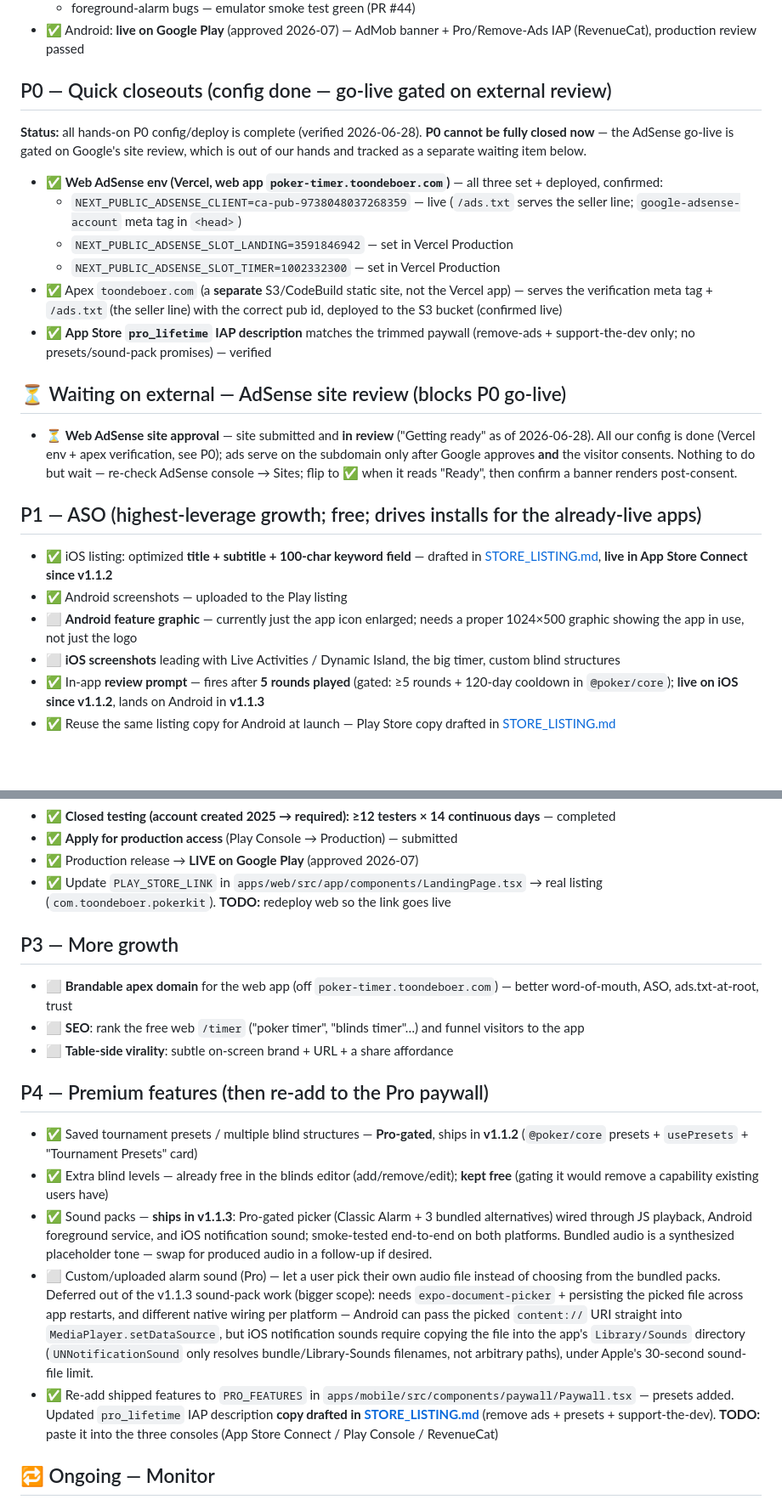
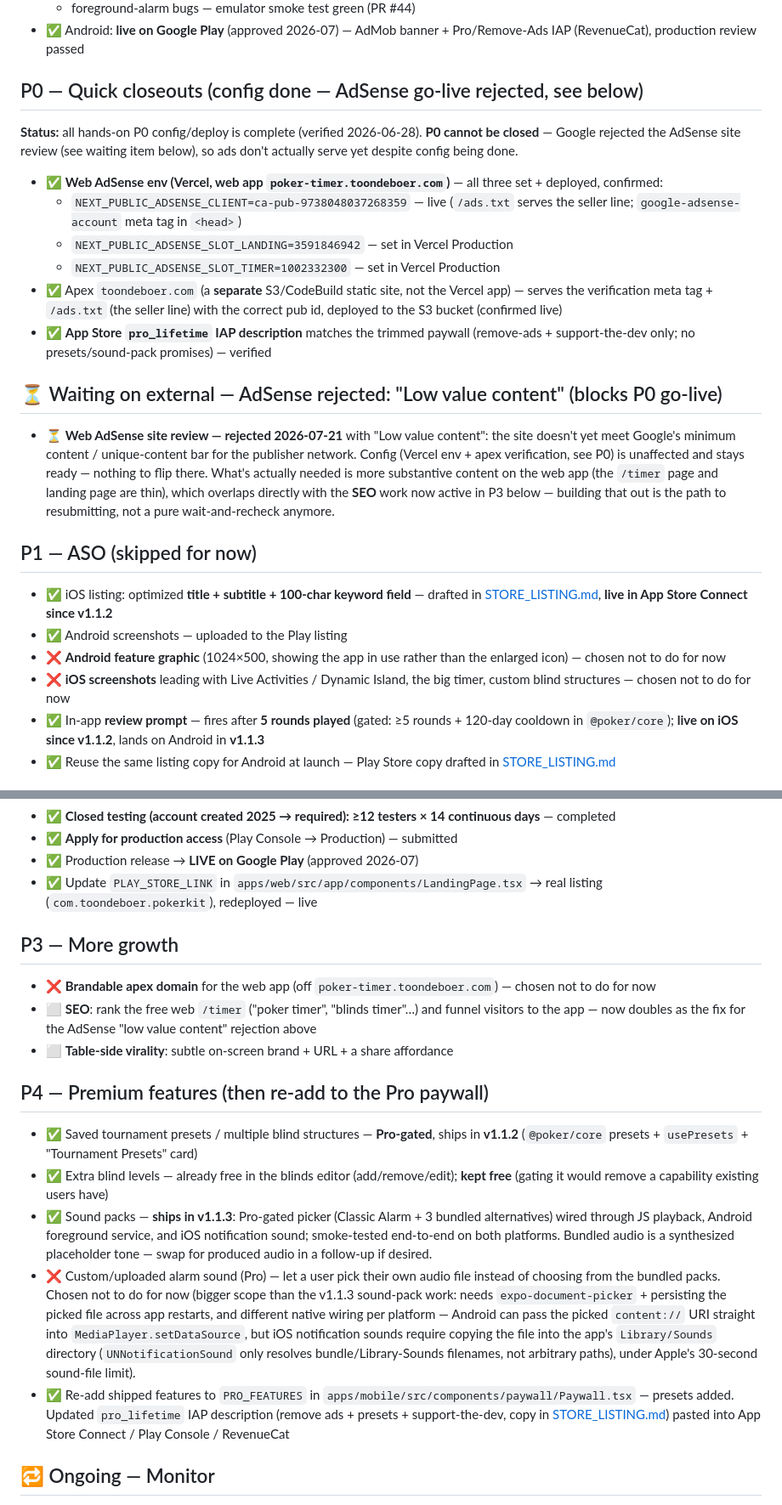
Before and after one commit to toondeboer/poker, a Markdown page: ROADMAP.md, 2 parts joined by grey strips. Shown at 85% size. GitHub-like rendering; blank space fills up the shorter version.

Commit message:
docs(roadmap): reflect AdSense rejection, close out P2 TODOs, trim P1/P4 scope
Web redeploy and the App Store IAP description paste are done. AdSense
rejected the site for "Low value content" instead of approving it, so
that's reclassified from a passive wait to a blocker tied to the P3 SEO
work. Android feature graphic, iOS screenshots, brandable apex domain, and
custom/uploaded alarm sound are marked as chosen not to do for now.

Co-Authored-By: Claude Sonnet 5 <noreply@anthropic.com>

```diff
--- a/ROADMAP.md
+++ b/ROADMAP.md
@@ -28,10 +30,10 @@ has a live Ko-fi tip jar; web AdSense is built and awaiting Google approval. The
   + foreground-alarm bugs — emulator smoke test green (PR #44)
 - ✅ Android: **live on Google Play** (approved 2026-07) — AdMob banner + Pro/Remove-Ads IAP (RevenueCat), production review passed
 
-## P0 — Quick closeouts (config done — go-live gated on external review)
-**Status:** all hands-on P0 config/deploy is complete (verified 2026-06-28). **P0 cannot be fully
-closed now** — the AdSense go-live is gated on Google's site review, which is out of our hands and
-tracked as a separate waiting item below.
+## P0 — Quick closeouts (config done — AdSense go-live rejected, see below)
+**Status:** all hands-on P0 config/deploy is complete (verified 2026-06-28). **P0 cannot be closed**
+— Google rejected the AdSense site review (see waiting item below), so ads don't actually serve yet
+despite config being done.
 - ✅ **Web AdSense env (Vercel, web app `poker-timer.toondeboer.com`)** — all three set + deployed, confirmed:
   - `NEXT_PUBLIC_ADSENSE_CLIENT=ca-pub-9738048037268359` — live (`/ads.txt` serves the seller line; `google-adsense-account` meta tag in `<head>`)
   - `NEXT_PUBLIC_ADSENSE_SLOT_LANDING=3591846942` — set in Vercel Production
@@ -39,17 +41,19 @@ tracked as a separate waiting item below.
 - ✅ Apex `toondeboer.com` (a **separate** S3/CodeBuild static site, not the Vercel app) — serves the verification meta tag + `/ads.txt` (the seller line) with the correct pub id, deployed to the S3 bucket (confirmed live)
 - ✅ **App Store `pro_lifetime` IAP description** matches the trimmed paywall (remove-ads + support-the-dev only; no presets/sound-pack promises) — verified
 
-## ⏳ Waiting on external — AdSense site review (blocks P0 go-live)
-- ⏳ **Web AdSense site approval** — site submitted and **in review** ("Getting ready" as of 2026-06-28).
-  All our config is done (Vercel env + apex verification, see P0); ads serve on the subdomain only
-  after Google approves **and** the visitor consents. Nothing to do but wait — re-check AdSense
-  console → Sites; flip to ✅ when it reads "Ready", then confirm a banner renders post-consent.
+## ⏳ Waiting on external — AdSense rejected: "Low value content" (blocks P0 go-live)
+- ⏳ **Web AdSense site review — rejected 2026-07-21** with "Low value content": the site doesn't
+  yet meet Google's minimum content / unique-content bar for the publisher network. Config (Vercel
+  env + apex verification, see P0) is unaffected and stays ready — nothing to flip there. What's
+  actually needed is more substantive content on the web app (the `/timer` page and landing page
+  are thin), which overlaps directly with the **SEO** work now active in P3 below — building that
+  out is the path to resubmitting, not a pure wait-and-recheck anymore.
 
-## P1 — ASO (highest-leverage growth; free; drives installs for the already-live apps)
+## P1 — ASO (skipped for now)
 - ✅ iOS listing: optimized **title + subtitle + 100-char keyword field** — drafted in [STORE_LISTING.md](./STORE_LISTING.md), **live in App Store Connect since v1.1.2**
 - ✅ Android screenshots — uploaded to the Play listing
-- ⬜ **Android feature graphic** — currently just the app icon enlarged; needs a proper 1024×500 graphic showing the app in use, not just the logo
-- ⬜ **iOS screenshots** leading with Live Activities / Dynamic Island, the big timer, custom blind structures
+- ❌ **Android feature graphic** (1024×500, showing the app in use rather than the enlarged icon) — chosen not to do for now
+- ❌ **iOS screenshots** leading with Live Activities / Dynamic Island, the big timer, custom blind structures — chosen not to do for now
 - ✅ In-app **review prompt** — fires after **5 rounds played** (gated: ≥5 rounds + 120-day cooldown in `@poker/core`); **live on iOS since v1.1.2**, lands on Android in **v1.1.3**
 - ✅ Reuse the same listing copy for Android at launch — Play Store copy drafted in [STORE_LISTING.md](./STORE_LISTING.md)
 
@@ -68,11 +72,11 @@ tracked as a separate waiting item below.
 - ✅ **Closed testing (account created 2025 → required): ≥12 testers × 14 continuous days** — completed
 - ✅ **Apply for production access** (Play Console → Production) — submitted
 - ✅ Production release → **LIVE on Google Play** (approved 2026-07)
-- ✅ Update `PLAY_STORE_LINK` in `apps/web/src/app/components/LandingPage.tsx` → real listing (`com.toondeboer.pokerkit`). **TODO:** redeploy web so the link goes live
+- ✅ Update `PLAY_STORE_LINK` in `apps/web/src/app/components/LandingPage.tsx` → real listing (`com.toondeboer.pokerkit`), redeployed — live
 
 ## P3 — More growth
-- ⬜ **Brandable apex domain** for the web app (off `poker-timer.toondeboer.com`) — better word-of-mouth, ASO, ads.txt-at-root, trust
-- ⬜ **SEO**: rank the free web `/timer` ("poker timer", "blinds timer"…) and funnel visitors to the app
+- ❌ **Brandable apex domain** for the web app (off `poker-timer.toondeboer.com`) — chosen not to do for now
+- ⬜ **SEO**: rank the free web `/timer` ("poker timer", "blinds timer"…) and funnel visitors to the app — now doubles as the fix for the AdSense "low value content" rejection above
 - ⬜ **Table-side virality**: subtle on-screen brand + URL + a share affordance
 
 ## P4 — Premium features (then re-add to the Pro paywall)
@@ -82,14 +86,14 @@ tracked as a separate waiting item below.
   wired through JS playback, Android foreground service, and iOS notification sound; smoke-tested
   end-to-end on both platforms. Bundled audio is a synthesized placeholder tone — swap for produced
   audio in a follow-up if desired.
-- ⬜ Custom/uploaded alarm sound (Pro) — let a user pick their own audio file instead of choosing
-  from the bundled packs. Deferred out of the v1.1.3 sound-pack work (bigger scope): needs
-  `expo-document-picker` + persisting the picked file across app restarts, and different native
-  wiring per platform — Android can pass the picked `content://` URI straight into
+- ❌ Custom/uploaded alarm sound (Pro) — let a user pick their own audio file instead of choosing
+  from the bundled packs. Chosen not to do for now (bigger scope than the v1.1.3 sound-pack work:
+  needs `expo-document-picker` + persisting the picked file across app restarts, and different
+  native wiring per platform — Android can pass the picked `content://` URI straight into
   `MediaPlayer.setDataSource`, but iOS notification sounds require copying the file into the app's
   `Library/Sounds` directory (`UNNotificationSound` only resolves bundle/Library-Sounds filenames,
-  not arbitrary paths), under Apple's 30-second sound-file limit.
-- ✅ Re-add shipped features to `PRO_FEATURES` in `apps/mobile/src/components/paywall/Paywall.tsx` — presets added. Updated `pro_lifetime` IAP description **copy drafted in [STORE_LISTING.md](./STORE_LISTING.md)** (remove ads + presets + support-the-dev). **TODO:** paste it into the three consoles (App Store Connect / Play Console / RevenueCat)
+  not arbitrary paths), under Apple's 30-second sound-file limit).
+- ✅ Re-add shipped features to `PRO_FEATURES` in `apps/mobile/src/components/paywall/Paywall.tsx` — presets added. Updated `pro_lifetime` IAP description (remove ads + presets + support-the-dev, copy in [STORE_LISTING.md](./STORE_LISTING.md)) pasted into App Store Connect / Play Console / RevenueCat
 
 ## 🔁 Ongoing — Monitor
 - ⬜ AdMob fill/revenue, RevenueCat conversions, AdSense (post-approval), `app-ads.txt`/`ads.txt` verification, ratings & reviews
```
Also changed, not shown: other parts of ROADMAP.md (+6 -4 lines).
